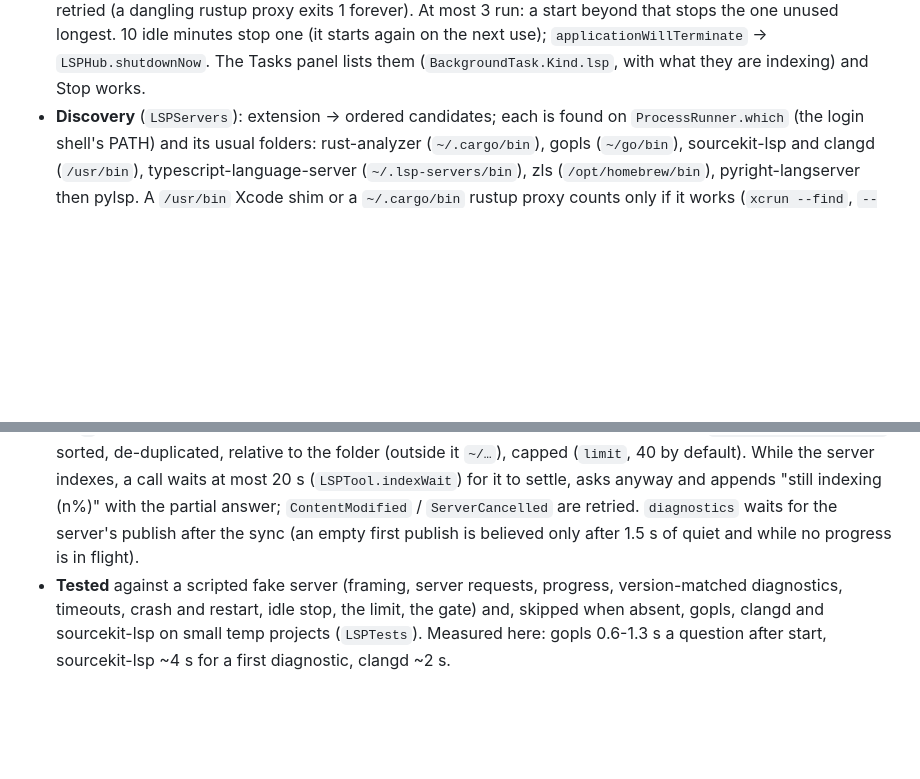
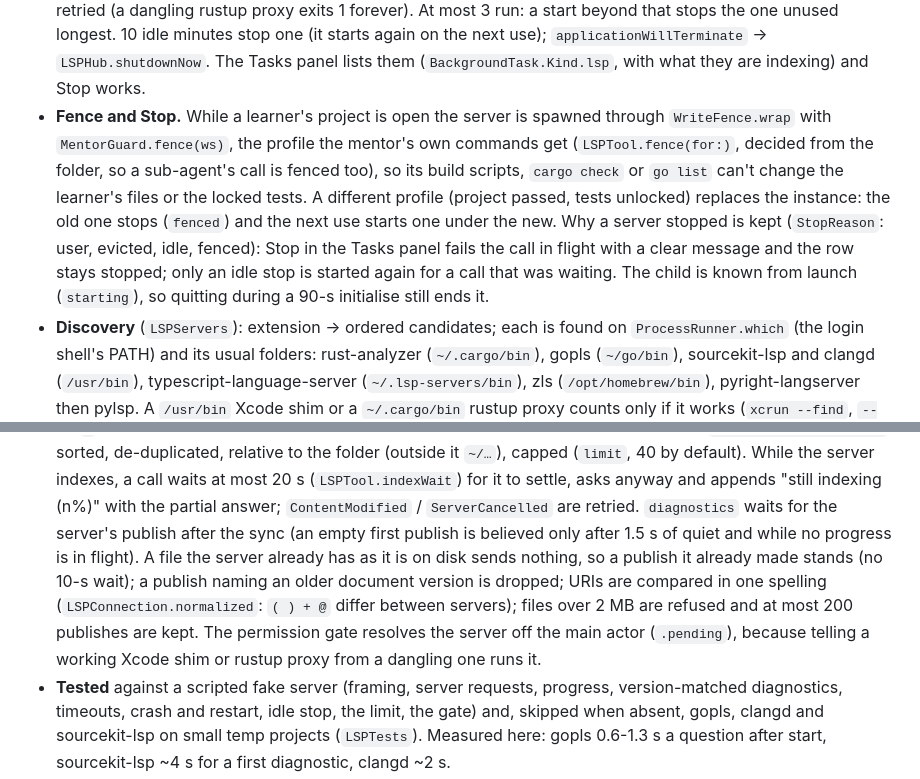
Before and after one commit to saqlain5544/my-ai-teacher, a Markdown page: ARCHITECTURE.md, 2 parts joined by grey strips. Rendered like a GitHub page; blank space fills up the shorter version.

Commit message:
Architecture: the language server's fence, Stop reasons and diagnostics freshness
Co-Authored-By: Claude Sonnet 5.5 <noreply@anthropic.com>

```diff
--- a/ARCHITECTURE.md
+++ b/ARCHITECTURE.md
@@ -937,6 +937,13 @@ file's language instead.
   proxy exits 1 forever). At most 3 run: a start beyond that stops the one unused longest. 10 idle minutes stop one
   (it starts again on the next use); `applicationWillTerminate` → `LSPHub.shutdownNow`. The Tasks panel lists them
   (`BackgroundTask.Kind.lsp`, with what they are indexing) and Stop works.
+* **Fence and Stop.** While a learner's project is open the server is spawned through `WriteFence.wrap` with
+  `MentorGuard.fence(ws)`, the profile the mentor's own commands get (`LSPTool.fence(for:)`, decided from the folder, so
+  a sub-agent's call is fenced too), so its build scripts, `cargo check` or `go list` can't change the learner's files or the
+  locked tests. A different profile (project passed, tests unlocked) replaces the instance: the old one stops (`fenced`) and
+  the next use starts one under the new. Why a server stopped is kept (`StopReason`: user, evicted, idle, fenced): Stop in the
+  Tasks panel fails the call in flight with a clear message and the row stays stopped; only an idle stop is started again
+  for a call that was waiting. The child is known from launch (`starting`), so quitting during a 90-s initialise still ends it.
 * **Discovery** (`LSPServers`): extension → ordered candidates; each is found on `ProcessRunner.which` (the login shell's PATH)
   and its usual folders: rust-analyzer (`~/.cargo/bin`), gopls (`~/go/bin`), sourcekit-lsp and clangd (`/usr/bin`),
   typescript-language-server (`~/.lsp-servers/bin`), zls (`/opt/homebrew/bin`), pyright-langserver then pylsp. A `/usr/bin`
@@ -960,7 +967,11 @@ file's language instead.
   to the folder (outside it `~/…`), capped (`limit`, 40 by default). While the server indexes, a call waits at most 20 s
   (`LSPTool.indexWait`) for it to settle, asks anyway and appends "still indexing (n%)" with the partial answer;
   `ContentModified` / `ServerCancelled` are retried. `diagnostics` waits for the server's publish after the sync (an empty
-  first publish is believed only after 1.5 s of quiet and while no progress is in flight).
+  first publish is believed only after 1.5 s of quiet and while no progress is in flight). A file the server already has
+  as it is on disk sends nothing, so a publish it already made stands (no 10-s wait); a publish naming an older document
+  version is dropped; URIs are compared in one spelling (`LSPConnection.normalized`: `( ) + @` differ between servers);
+  files over 2 MB are refused and at most 200 publishes are kept. The permission gate resolves the server off the main
+  actor (`.pending`), because telling a working Xcode shim or rustup proxy from a dangling one runs it.
 * **Tested** against a scripted fake server (framing, server requests, progress, version-matched diagnostics, timeouts,
   crash and restart, idle stop, the limit, the gate) and, skipped when absent, gopls, clangd and sourcekit-lsp on small
   temp projects (`LSPTests`). Measured here: gopls 0.6-1.3 s a question after start, sourcekit-lsp ~4 s for a first
```
